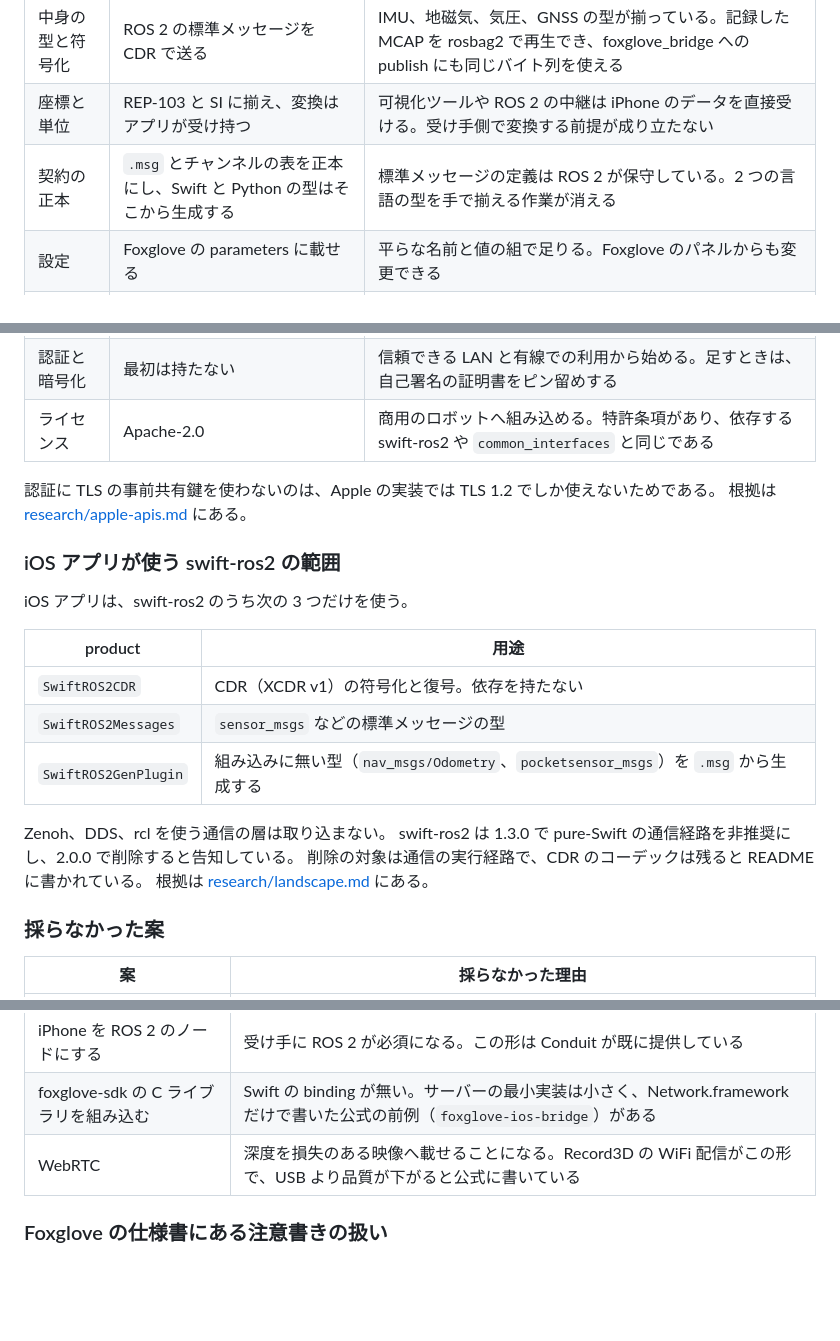
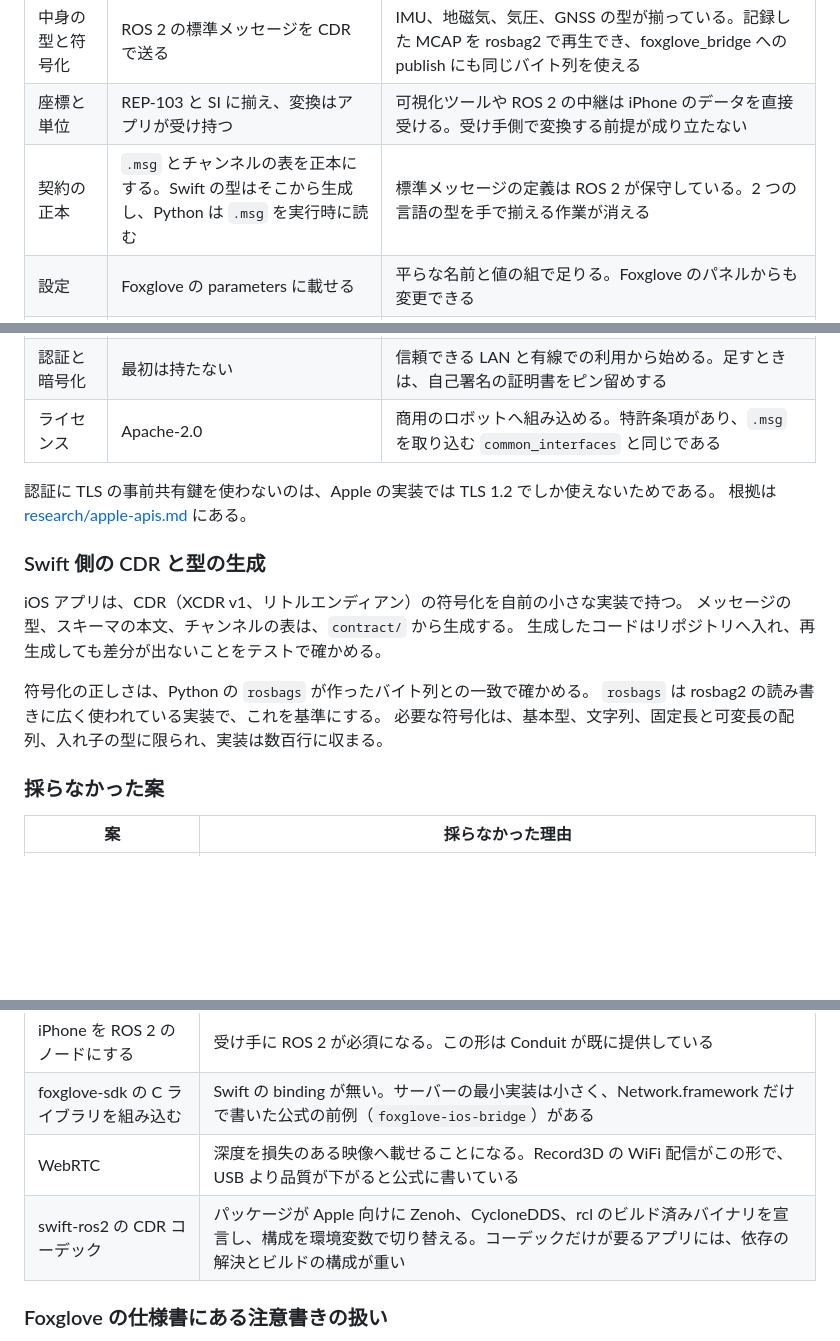
Before and after one commit to bigdra50/pocket-sensor, a Markdown page: docs/architecture.md, 3 parts joined by grey strips. Rendered like a GitHub page; blank space fills up the shorter version.

Commit message:
📝 docs: Swift 側の CDR を自前の実装にする決定へ書き直す
swift-ros2 のパッケージは、Apple 向けに Zenoh、CycloneDDS、rcl のビルド済みバイナリを宣言し、構成を環境変数で切り替える。
CDR のコーデックだけが要るアプリには、依存の解決とビルドの構成が重い。
必要な符号化は数百行に収まるので自前で持ち、正しさは rosbags が作ったバイト列との一致で確かめる。

JPEG の復号は、入っているライブラリ（simplejpeg、opencv-python、Pillow）を使う形に広げた。

```diff
--- a/docs/architecture.md
+++ b/docs/architecture.md
@@ -68,7 +68,7 @@ ROS 2 は必須にせず、受け手側のアダプタとして足す。
 | 通信形式 | Foxglove WebSocket プロトコル v1 と互換にする | Lichtblick、Foxglove、PlotJuggler が iPhone へ直接つながる。購読したチャンネルだけを送る仕組みも仕様に含まれる |
 | 中身の型と符号化 | ROS 2 の標準メッセージを CDR で送る | IMU、地磁気、気圧、GNSS の型が揃っている。記録した MCAP を rosbag2 で再生でき、foxglove_bridge への publish にも同じバイト列を使える |
 | 座標と単位 | REP-103 と SI に揃え、変換はアプリが受け持つ | 可視化ツールや ROS 2 の中継は iPhone のデータを直接受ける。受け手側で変換する前提が成り立たない |
-| 契約の正本 | `.msg` とチャンネルの表を正本にし、Swift と Python の型はそこから生成する | 標準メッセージの定義は ROS 2 が保守している。2 つの言語の型を手で揃える作業が消える |
+| 契約の正本 | `.msg` とチャンネルの表を正本にする。Swift の型はそこから生成し、Python は `.msg` を実行時に読む | 標準メッセージの定義は ROS 2 が保守している。2 つの言語の型を手で揃える作業が消える |
 | 設定 | Foxglove の parameters に載せる | 平らな名前と値の組で足りる。Foxglove のパネルからも変更できる |
 | 時計合わせと指示 | Foxglove の services に載せる | プロトコルに時計合わせの仕組みが無い。往復 4 時刻の方式は、要求と応答の 1 往復で表せる |
 | 時刻 | センサーが計測した時刻を付け、受け手が時計のずれを推定する | 処理時点の時刻では、同じフレームの深度と姿勢に別々の時刻が付く。受け手が遅延を補償するにも計測時刻が要る |
@@ -80,25 +80,20 @@ ROS 2 は必須にせず、受け手側のアダプタとして足す。
 | カメラのモード | ARKit から始める | 姿勢を取れるのは ARKit だけである。AVFoundation の LiDAR 深度カメラは、姿勢が要らない用途のために後で足す |
 | 派生データ | アプリは生データとメタデータだけを流す | 疑似 LaserScan のような加工は、ロボットごとに条件が違う。受け手側の `pointcloud_to_laserscan` や Nav2 の costmap が、高さの帯で切れる |
 | 認証と暗号化 | 最初は持たない | 信頼できる LAN と有線での利用から始める。足すときは、自己署名の証明書をピン留めする |
-| ライセンス | Apache-2.0 | 商用のロボットへ組み込める。特許条項があり、依存する swift-ros2 や `common_interfaces` と同じである |
+| ライセンス | Apache-2.0 | 商用のロボットへ組み込める。特許条項があり、`.msg` を取り込む `common_interfaces` と同じである |
 
 認証に TLS の事前共有鍵を使わないのは、Apple の実装では TLS 1.2 でしか使えないためである。
 根拠は [research/apple-apis.md](research/apple-apis.md) にある。
 
-### iOS アプリが使う swift-ros2 の範囲
+### Swift 側の CDR と型の生成
 
-iOS アプリは、swift-ros2 のうち次の 3 つだけを使う。
+iOS アプリは、CDR（XCDR v1、リトルエンディアン）の符号化を自前の小さな実装で持つ。
+メッセージの型、スキーマの本文、チャンネルの表は、`contract/` から生成する。
+生成したコードはリポジトリへ入れ、再生成しても差分が出ないことをテストで確かめる。
 
-| product | 用途 |
-| --- | --- |
-| `SwiftROS2CDR` | CDR（XCDR v1）の符号化と復号。依存を持たない |
-| `SwiftROS2Messages` | `sensor_msgs` などの標準メッセージの型 |
-| `SwiftROS2GenPlugin` | 組み込みに無い型（`nav_msgs/Odometry`、`pocketsensor_msgs`）を `.msg` から生成する |
-
-Zenoh、DDS、rcl を使う通信の層は取り込まない。
-swift-ros2 は 1.3.0 で pure-Swift の通信経路を非推奨にし、2.0.0 で削除すると告知している。
-削除の対象は通信の実行経路で、CDR のコーデックは残ると README に書かれている。
-根拠は [research/landscape.md](research/landscape.md) にある。
+符号化の正しさは、Python の `rosbags` が作ったバイト列との一致で確かめる。
+`rosbags` は rosbag2 の読み書きに広く使われている実装で、これを基準にする。
+必要な符号化は、基本型、文字列、固定長と可変長の配列、入れ子の型に限られ、実装は数百行に収まる。
 
 ### 採らなかった案
 
@@ -109,6 +104,7 @@ swift-ros2 は 1.3.0 で pure-Swift の通信経路を非推奨にし、2.0.0
 | iPhone を ROS 2 のノードにする | 受け手に ROS 2 が必須になる。この形は Conduit が既に提供している |
 | foxglove-sdk の C ライブラリを組み込む | Swift の binding が無い。サーバーの最小実装は小さく、Network.framework だけで書いた公式の前例（`foxglove-ios-bridge`）がある |
 | WebRTC | 深度を損失のある映像へ載せることになる。Record3D の WiFi 配信がこの形で、USB より品質が下がると公式に書いている |
+| swift-ros2 の CDR コーデック | パッケージが Apple 向けに Zenoh、CycloneDDS、rcl のビルド済みバイナリを宣言し、構成を環境変数で切り替える。コーデックだけが要るアプリには、依存の解決とビルドの構成が重い |
 
 ### Foxglove の仕様書にある注意書きの扱い
 
```
Also changed, not shown: docs/sdk-api.md (+1 -1 lines).
